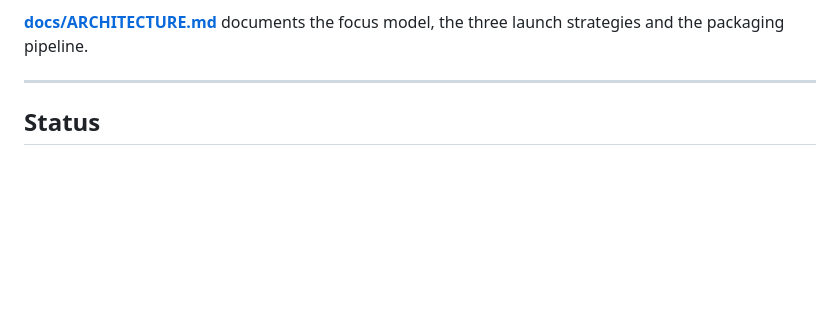
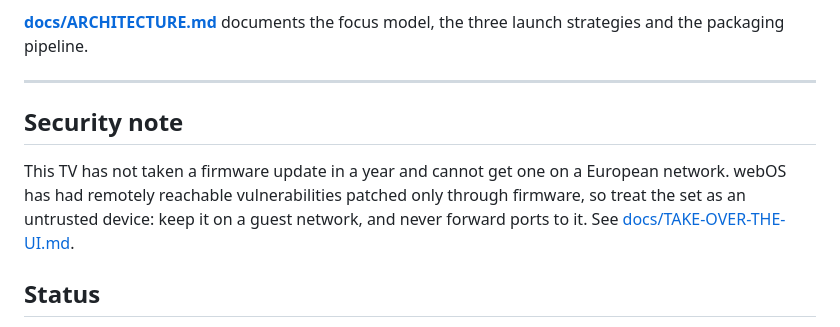
Before and after one commit to SyntaxSaboteur/sisu-tv, a Markdown page: README.md, the part around the change. Drawn GitHub-style; blank space fills up the shorter version.

```diff
--- a/README.md
+++ b/README.md
@@ -139,6 +139,14 @@ the three launch strategies and the packaging pipeline.
 
 ---
 
+## Security note
+
+This TV has not taken a firmware update in a year and cannot get one on a
+European network. webOS has had remotely reachable vulnerabilities patched only
+through firmware, so treat the set as an untrusted device: keep it on a guest
+network, and never forward ports to it. See
+[docs/TAKE-OVER-THE-UI.md](docs/TAKE-OVER-THE-UI.md#it-cant-update-in-europe--read-this-before-anything-else).
+
 ## Status
 
 - Verified in a headless Chromium at 1920×1080 (screenshots above) and by unit
```
Also changed, not shown: docs/TAKE-OVER-THE-UI.md (+45 -0 lines).
